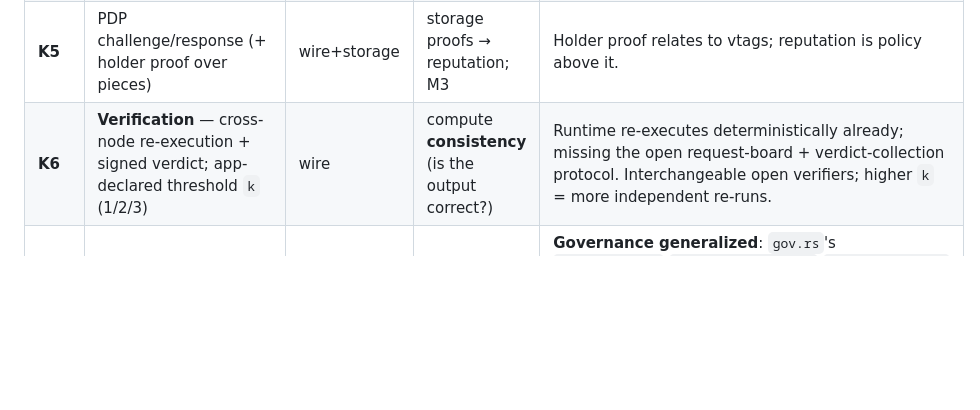
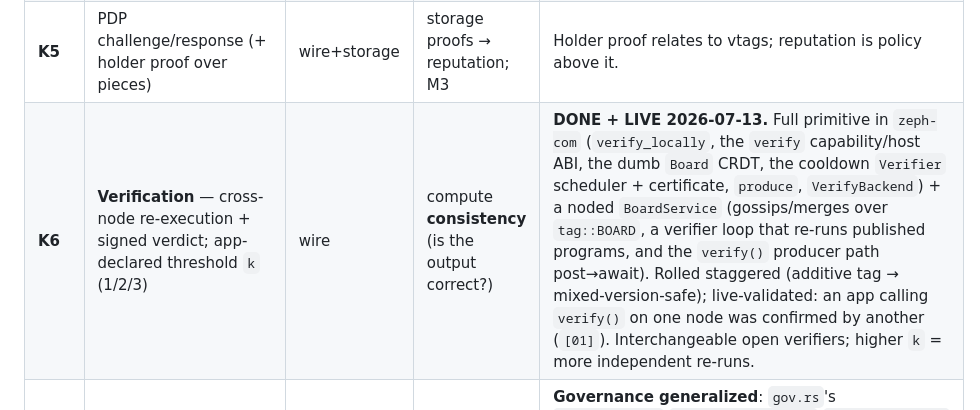
Before and after one commit to craft-ec/zephcraft, a Markdown page: docs/STATE_AND_ROADMAP.md, the part around the change. Drawn GitHub-style; blank space fills up the shorter version.

```diff
--- a/docs/STATE_AND_ROADMAP.md
+++ b/docs/STATE_AND_ROADMAP.md
@@ -103,7 +103,7 @@ The minimal-kernel bet is largely won: the substrate (account model + unified ru
 | **K3** | Proxy re-encryption ops (PRE rekey + reencrypt) | capability | **sharing / grants** | `cipher` has Umbral PRE; expose as host fns. Grants are policy on top. |
 | **K4** | Threshold secret-sharing (split/combine/destroy) | capability | key-share crypto-shred; k-of-n secrets | Only path to *probabilistic* deletion (a trust, not a proof). |
 | **K5** | PDP challenge/response (+ holder proof over pieces) | wire+storage | storage proofs → reputation; M3 | Holder proof relates to vtags; reputation is policy above it. |
-| **K6** | **Verification** — cross-node re-execution + signed verdict; app-declared threshold `k` (1/2/3) | wire | compute **consistency** (is the output correct?) | Runtime re-executes deterministically already; missing the open request-board + verdict-collection protocol. Interchangeable open verifiers; higher `k` = more independent re-runs. |
+| **K6** | **Verification** — cross-node re-execution + signed verdict; app-declared threshold `k` (1/2/3) | wire | compute **consistency** (is the output correct?) | **DONE + LIVE 2026-07-13.** Full primitive in `zeph-com` (`verify_locally`, the `verify` capability/host ABI, the dumb `Board` CRDT, the cooldown `Verifier` scheduler + certificate, `produce`, `VerifyBackend`) + a noded `BoardService` (gossips/merges over `tag::BOARD`, a verifier loop that re-runs published programs, and the `verify()` producer path post→await). Rolled staggered (additive tag → mixed-version-safe); live-validated: an app calling `verify()` on one node was confirmed by another (`[01]`). Interchangeable open verifiers; higher `k` = more independent re-runs. |
 | **K7** | **Attestation** — user-defined named-quorum **authority** ("set up your own consensus") | wire | app-scoped authority; policy/grant sign-off | **Governance generalized**: `gov.rs`'s `GovernanceSet`/`GovernanceApproval`/`GovernanceChain` lifted from the single network anchor into an app-declarable one — **network governance is the genesis instance**. A **distinct** primitive from K6 (authority, not consistency; identity of the quorum is the point); the two **compose in the program**. See `VERIFICATION_ATTESTATION_MODEL.md`. |
 | **K8** | Issue `AvailabilityProbe`s from the health scan | wire (half-built) | verified availability counts | Messages exist + are answered; the prober is never *issued* (foundation §62.1). |
 | **K9** | Dynamic sharding (split/merge, rebalance) | substrate | elastic registry scale | **DONE + PROVEN LIVE.** Governed `shard_bits`; low-bit routing makes split/merge LOCAL; online reshard with drain window + old-generation GC; grow (8→9) and shrink (9→8) proven cross-node. |
```
Also changed, not shown: .claude/feature-progress.md (+7 -2 lines).
